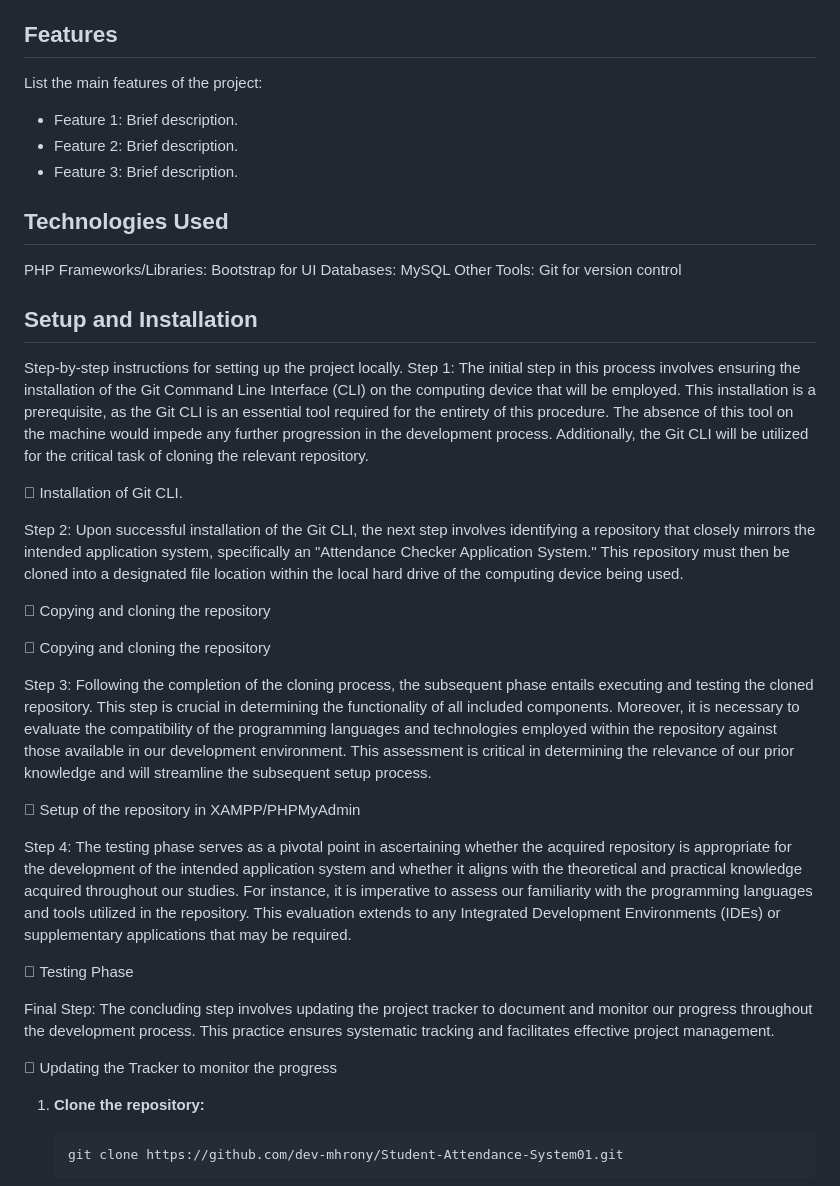
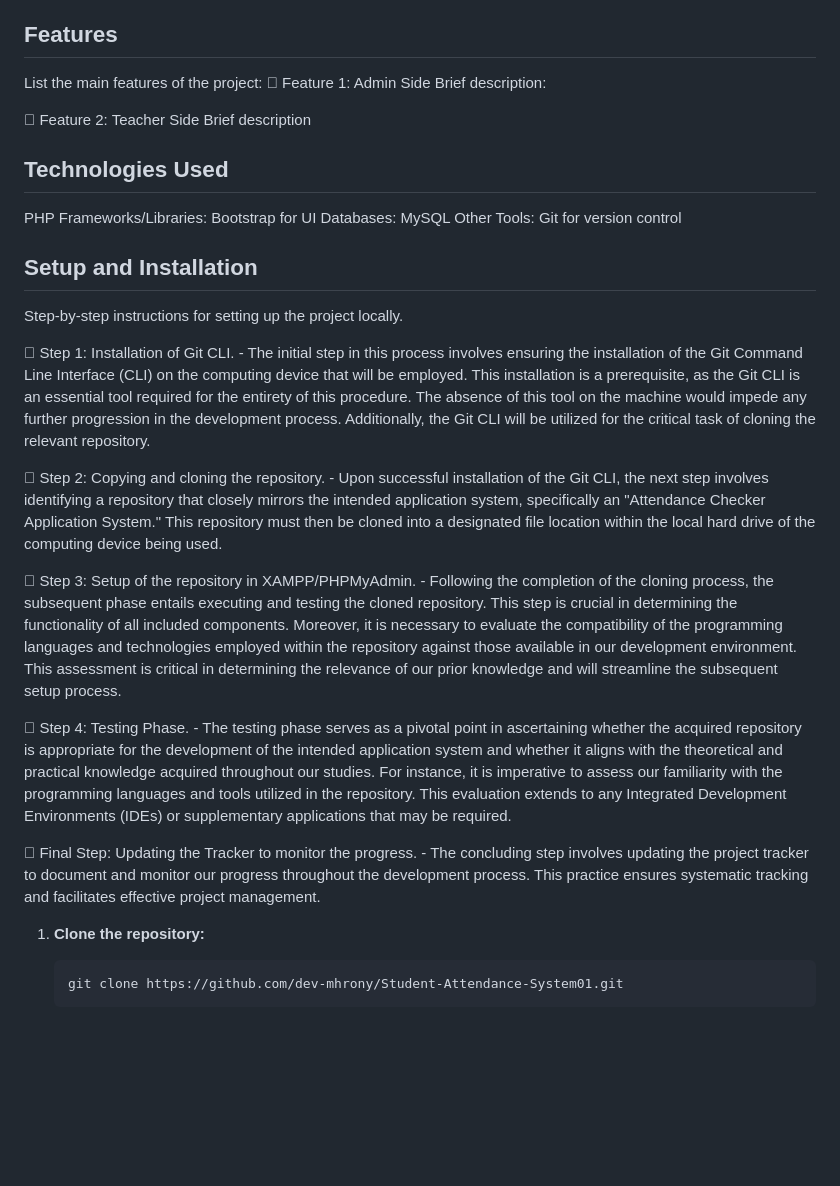
Before and after one commit to thebadsektor/se2024-monzales-morales, a Markdown page: README.md, the part around the change. Rendered like a GitHub page; blank space fills up the shorter version.

````diff
--- a/README.md
+++ b/README.md
@@ -53,9 +53,16 @@ Test and validate the system for usability and reliability.
 
 ## Features
 List the main features of the project:
-- Feature 1: Brief description.
-- Feature 2: Brief description.
-- Feature 3: Brief description.
+ Feature 1: Admin Side
+ 	 Brief description:
+
+
+
+ Feature 2: Teacher Side
+	Brief description
+
+
+
 
 ## Technologies Used
 PHP
@@ -65,7 +72,9 @@ Other Tools: Git for version control
 
 ## Setup and Installation
 Step-by-step instructions for setting up the project locally.
-Step 1: The initial step in this process involves ensuring the installation of
+
+ Step 1: Installation of Git CLI.
+	- The initial step in this process involves ensuring the installation of
 the Git Command Line Interface (CLI) on the computing device that will be
 employed. This installation is a prerequisite, as the Git CLI is an essential
 tool required for the entirety of this procedure. The absence of this tool on the
@@ -73,19 +82,17 @@ machine would impede any further progression in the development process.
 Additionally, the Git CLI will be utilized for the critical task of cloning the
 relevant repository.
 
- Installation of Git CLI.
 
-Step 2: Upon successful installation of the Git CLI, the next step involves
+ Step 2: Copying and cloning the repository.
+	- Upon successful installation of the Git CLI, the next step involves
 identifying a repository that closely mirrors the intended application system,
 specifically an "Attendance Checker Application System." This repository must
 then be cloned into a designated file location within the local hard drive of the
 computing device being used.
 
- Copying and cloning the repository
 
- Copying and cloning the repository
-
-Step 3: Following the completion of the cloning process, the subsequent phase
+ Step 3: Setup of the repository in XAMPP/PHPMyAdmin.
+	- Following the completion of the cloning process, the subsequent phase
 entails executing and testing the cloned repository. This step is crucial in
 determining the functionality of all included components. Moreover, it is
 necessary to evaluate the compatibility of the programming languages and
@@ -93,9 +100,9 @@ technologies employed within the repository against those available in our
 development environment. This assessment is critical in determining the relevance
 of our prior knowledge and will streamline the subsequent setup process.
 
- Setup of the repository in XAMPP/PHPMyAdmin
 
-Step 4: The testing phase serves as a pivotal point in ascertaining whether the
+ Step 4: Testing Phase.
+	- The testing phase serves as a pivotal point in ascertaining whether the
 acquired repository is appropriate for the development of the intended
 application system and whether it aligns with the theoretical and practical
 knowledge acquired throughout our studies. For instance, it is imperative to
@@ -103,13 +110,12 @@ assess our familiarity with the programming languages and tools utilized in the
 repository. This evaluation extends to any Integrated Development Environments
 (IDEs) or supplementary applications that may be required.
 
- Testing Phase
 
-Final Step: The concluding step involves updating the project tracker to document
+ Final Step: Updating the Tracker to monitor the progress.
+	- The concluding step involves updating the project tracker to document
 and monitor our progress throughout the development process. This practice
 ensures systematic tracking and facilitates effective project management.
 
- Updating the Tracker to monitor the progress
 
 1. **Clone the repository:**
    ```bash
````
